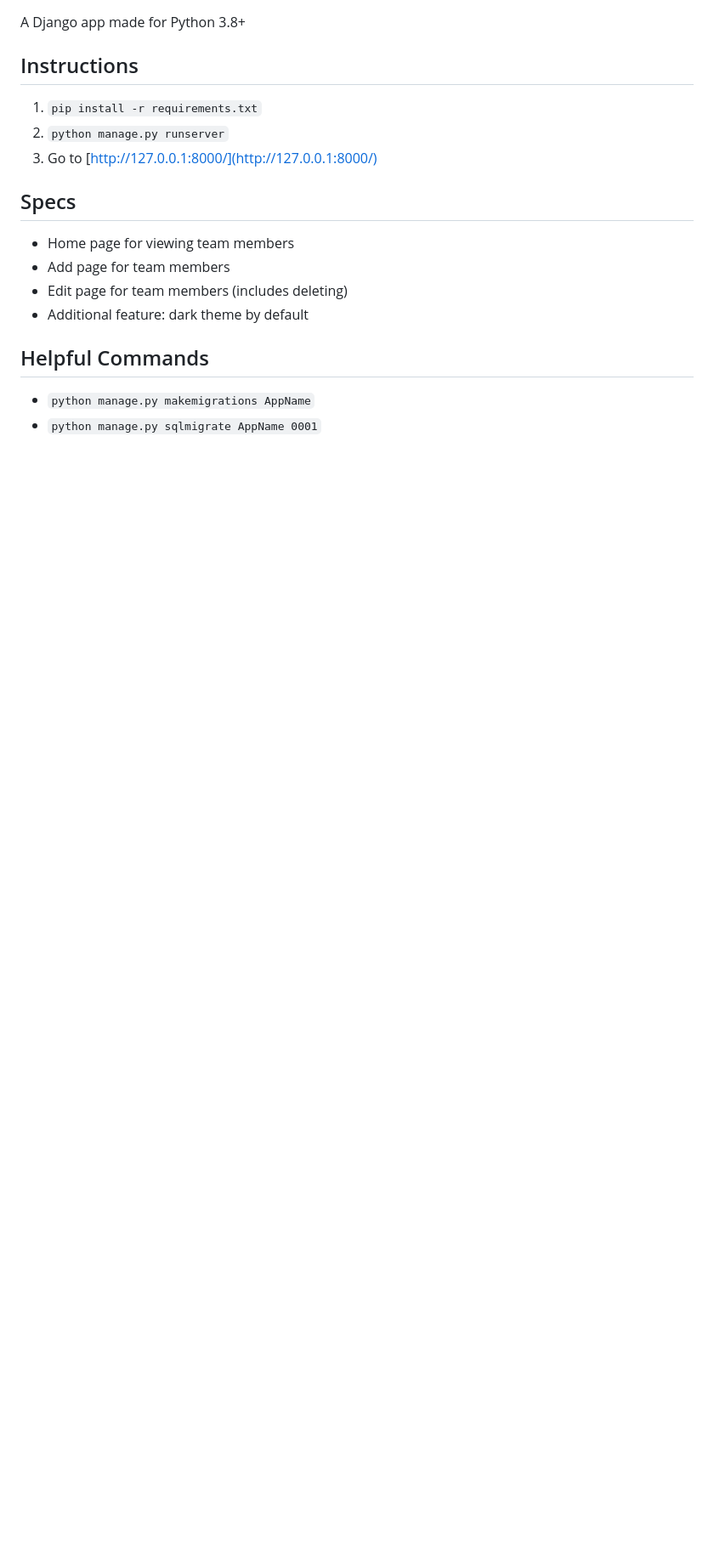
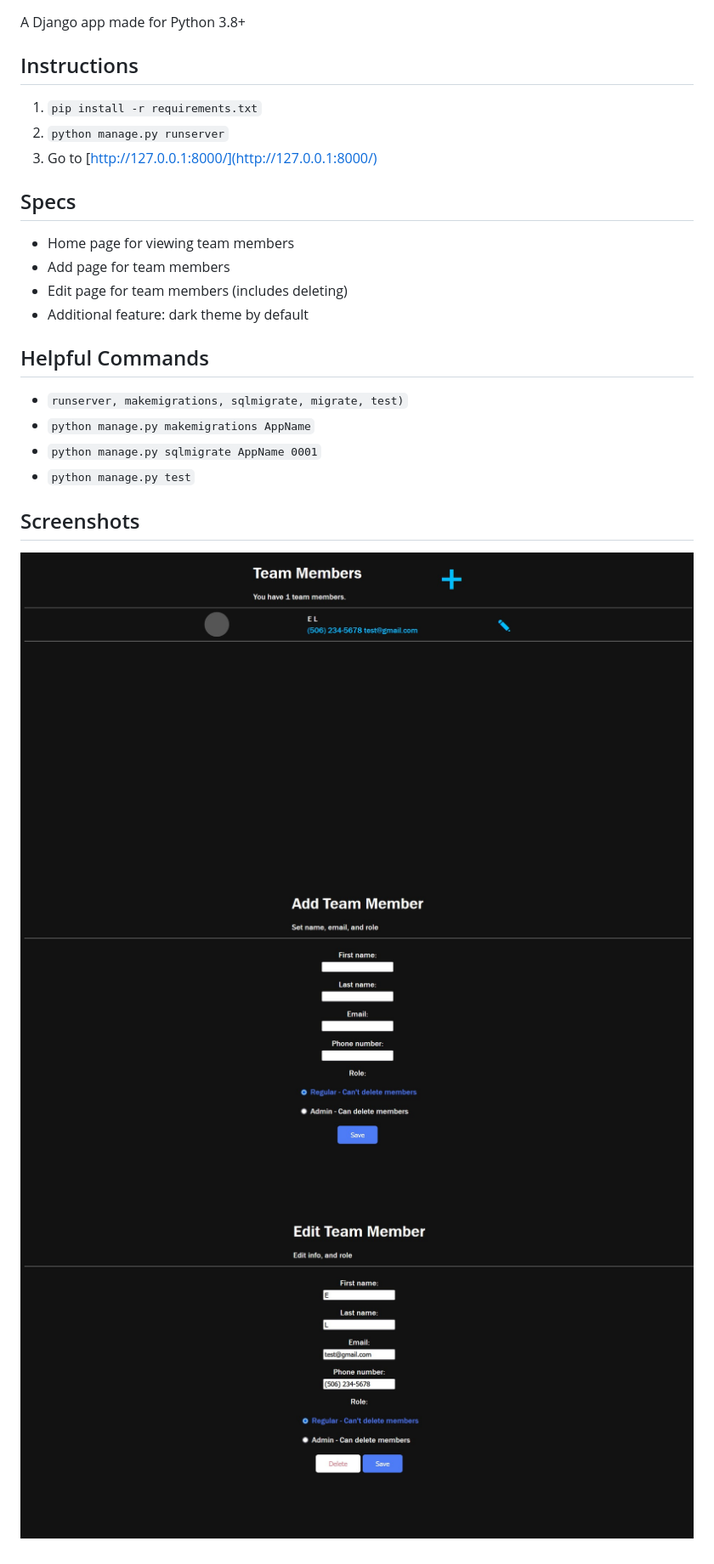
Before and after one commit to elibroftw/instawork-take-home, a Markdown page: README.md, the part around the change. Shown: that part at 85% size. Rendered like a GitHub page; pictures changed too: Meta/add_team_member.jpg (added), Meta/edit_team_member.jpg (added), Meta/view_team_members.jpg (added); blank space fills up the shorter version.

Commit message:
Add ListView, view tests, and screenshots

```diff
--- a/README.md
+++ b/README.md
@@ -17,5 +17,13 @@ A Django app made for Python 3.8+
 
 ## Helpful Commands
 
+- `runserver, makemigrations, sqlmigrate, migrate, test)`
 - `python manage.py makemigrations AppName`
 - `python manage.py sqlmigrate AppName 0001`
+- `python manage.py test`
+
+## Screenshots
+
+![View team members](Meta/view_team_members.jpg)
+![Add team member](Meta/add_team_member.jpg)
+![Edit team member](Meta/edit_team_member.jpg)
```
Also changed, not shown: 9 other files.
